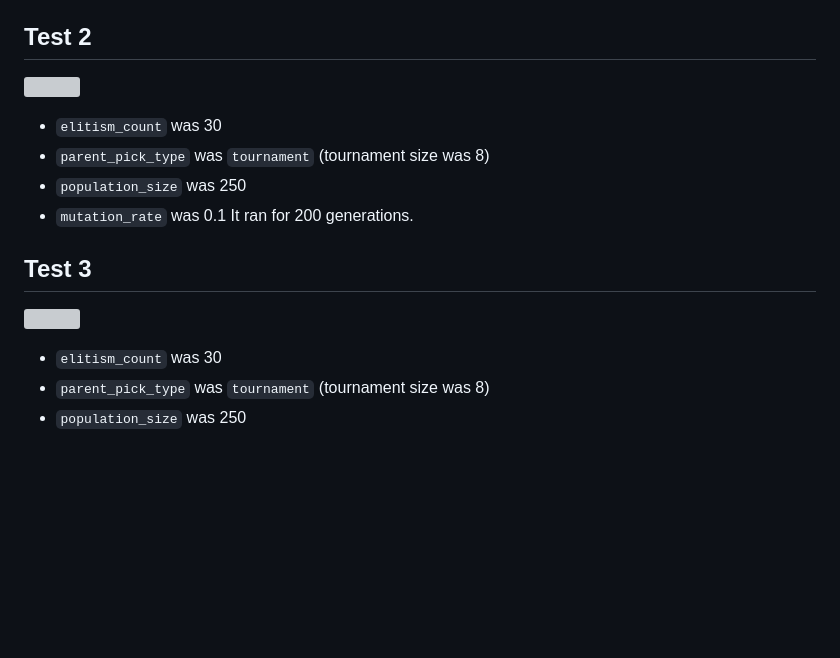
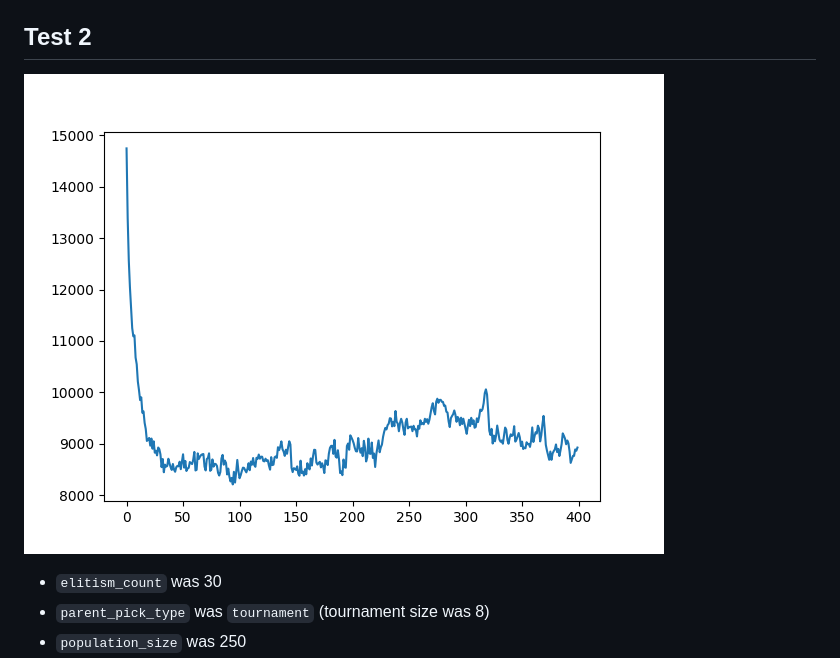
Before and after one commit to juhodev/zzz, a Markdown page: ga/README.md, the part around the change printed below. GitHub-like rendering; pictures changed too: ga/imgs/ga_test_2.png; blank space fills up the shorter version; grey boxes are pictures that could not be loaded.

Commit message:
update tests

```diff
--- a/ga/README.md
+++ b/ga/README.md
@@ -30,15 +30,6 @@ It ran for 200 generations.
 
 ## Test 2
-![]('./imgs/ga_test_2.png')
-
-* `elitism_count` was 30
-* `parent_pick_type` was `tournament` (tournament size was 8)
-* `population_size` was 250
-* `mutation_rate` was 0.1
-It ran for 200 generations.
-
-## Test 3
-![]('./imgs/ga_test_3.png')
+![](imgs/ga_test_2.png)
 
 * `elitism_count` was 30
 * `parent_pick_type` was `tournament` (tournament size was 8)
```
Also changed, not shown: other parts of ga/README.md (+2 -2 lines), ga/imgs/ga_test_0.png, ga/imgs/ga_test_1.png, ga/imgs/ga_test_3.png (deleted).
